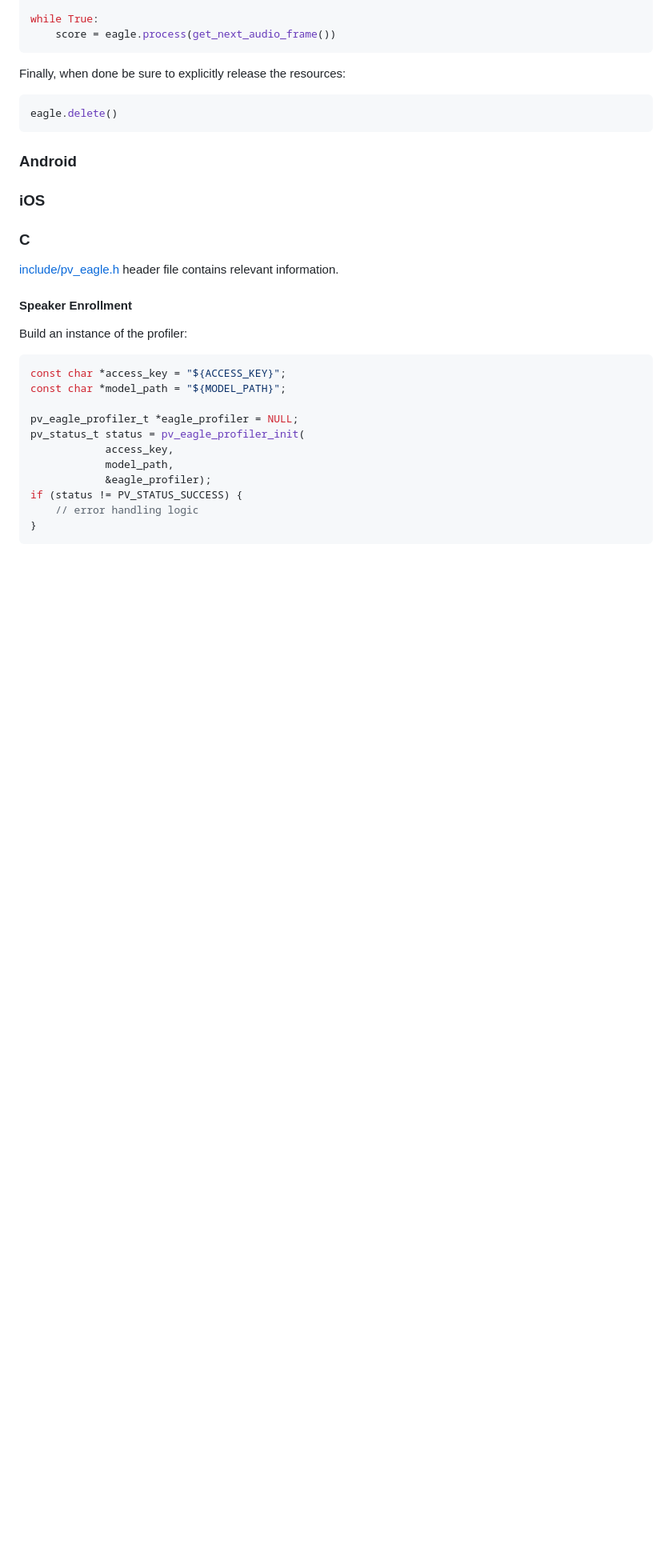
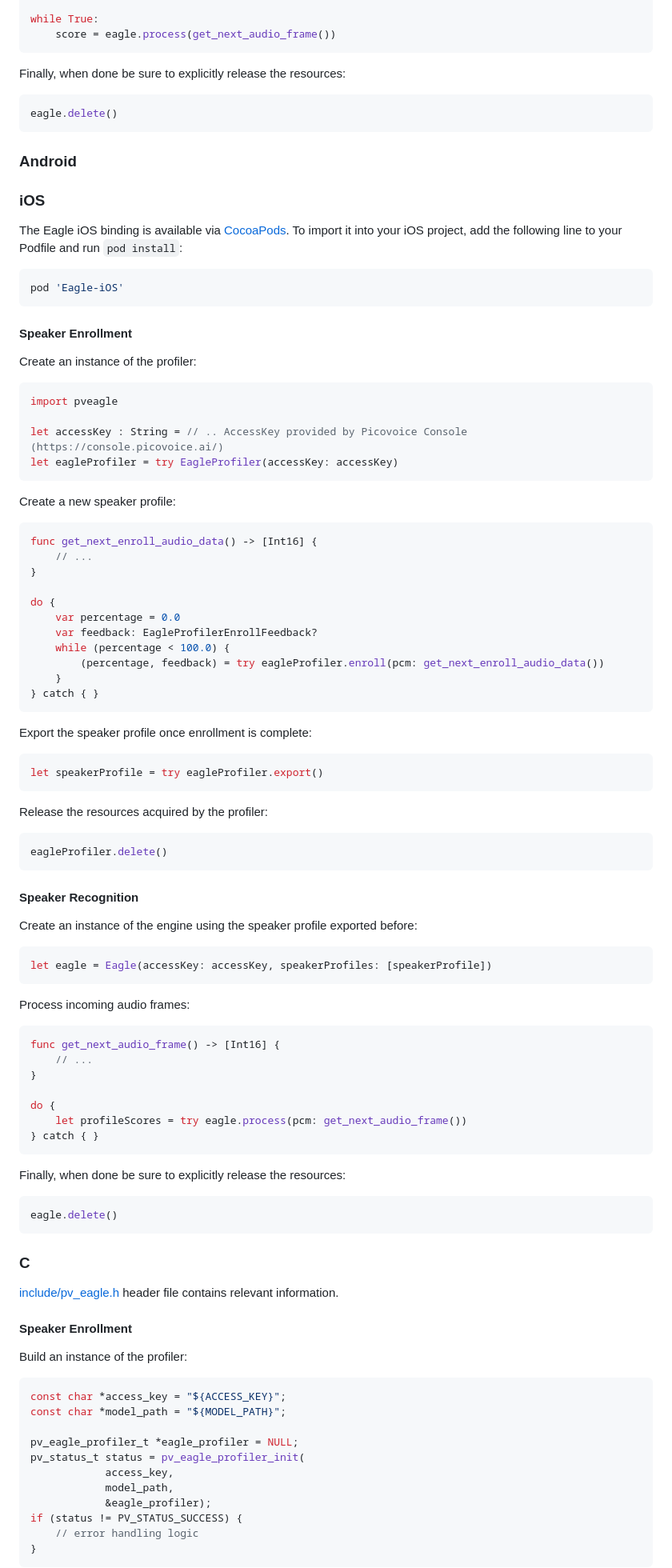
Before and after one commit to Picovoice/eagle, a Markdown page: README.md, the part around one of its changes. Shown at 80% size. GitHub-like rendering; blank space fills up the shorter version.

Commit message:
Main README

````diff
--- a/README.md
+++ b/README.md
@@ -228,6 +238,77 @@ eagle.delete()
 
 ### iOS
 
+The Eagle iOS binding is available via [CocoaPods](https://cocoapods.org/pods/Eagle-iOS). To import it into your iOS project, add the following line to your Podfile and run `pod install`:
+
+```ruby
+pod 'Eagle-iOS'
+```
+
+#### Speaker Enrollment
+
+Create an instance of the profiler:
+
+```swift
+import pveagle
+
+let accessKey : String = // .. AccessKey provided by Picovoice Console (https://console.picovoice.ai/)
+let eagleProfiler = try EagleProfiler(accessKey: accessKey)
+```
+
+Create a new speaker profile:
+
+```swift
+func get_next_enroll_audio_data() -> [Int16] {
+    // ...
+}
+
+do {
+    var percentage = 0.0
+    var feedback: EagleProfilerEnrollFeedback?
+    while (percentage < 100.0) {
+        (percentage, feedback) = try eagleProfiler.enroll(pcm: get_next_enroll_audio_data())
+    }
+} catch { }
+```
+
+Export the speaker profile once enrollment is complete:
+
+```swift
+let speakerProfile = try eagleProfiler.export()
+```
+
+Release the resources acquired by the profiler:
+
+```swift
+eagleProfiler.delete()
+```
+
+#### Speaker Recognition
+
+Create an instance of the engine using the speaker profile exported before:
+
+```swift
+let eagle = Eagle(accessKey: accessKey, speakerProfiles: [speakerProfile])
+```
+
+Process incoming audio frames:
+
+```swift
+func get_next_audio_frame() -> [Int16] {
+    // ...
+}
+
+do {
+    let profileScores = try eagle.process(pcm: get_next_audio_frame())
+} catch { }
+```
+
+Finally, when done be sure to explicitly release the resources:
+
+```swift
+eagle.delete()
+```
+
 ### C
 
 [include/pv_eagle.h](./include/pv_eagle.h) header file contains relevant information.
````
Also changed, not shown: other parts of README.md (+10 -0 lines).
